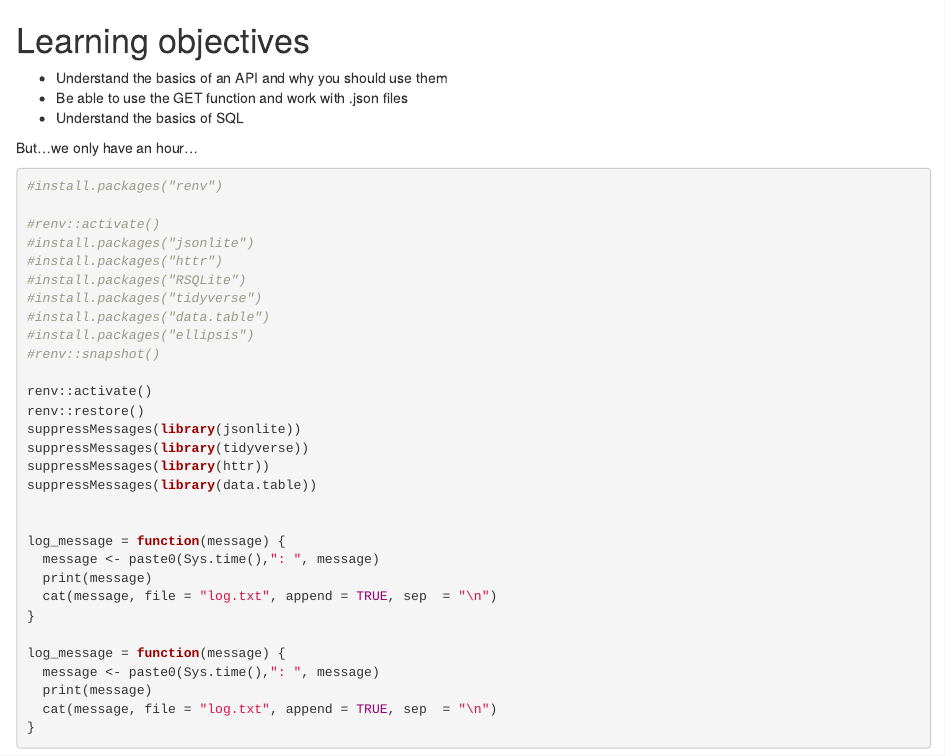
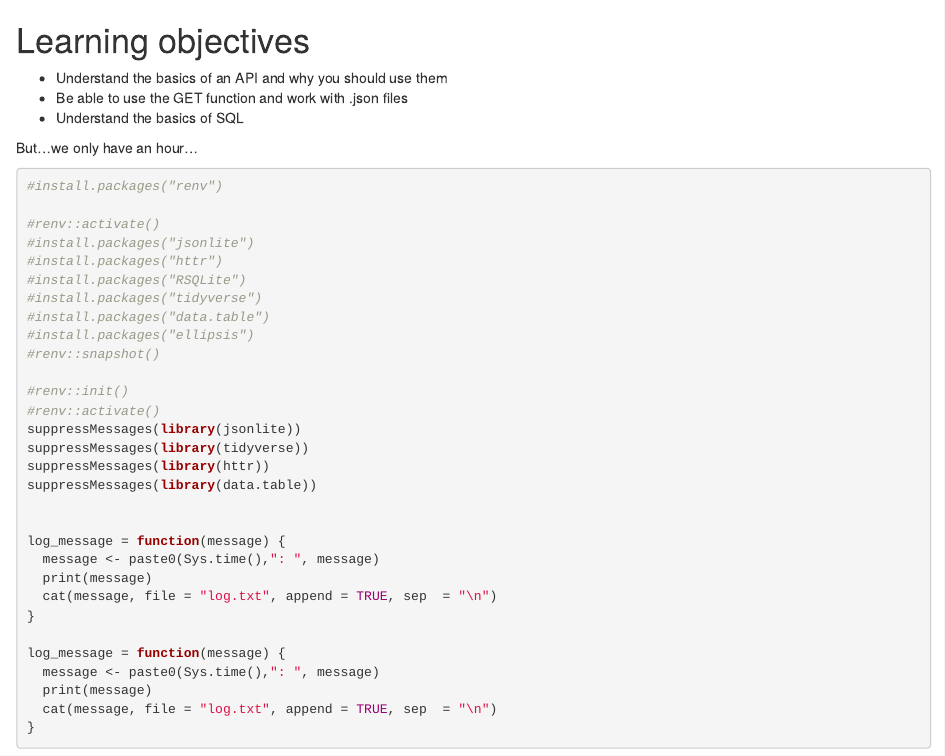
Before and after one commit to aengusb/csdc_api, an R Markdown document (workbook.Rmd): the page in a window 1100 px wide, from its top. Rendered offline with R 4.5, knitr and Pandoc, with nearby package versions; some code elsewhere in the file could not run offline.

Commit message:
renv just for show...

```diff
--- a/workbook.Rmd
+++ b/workbook.Rmd
@@ -25,8 +25,8 @@ But...we only have an hour...
 #install.packages("ellipsis")
 #renv::snapshot()
 
-renv::activate()
-renv::restore()
+#renv::init()
+#renv::activate()
 suppressMessages(library(jsonlite))
 suppressMessages(library(tidyverse))
 suppressMessages(library(httr))
```
